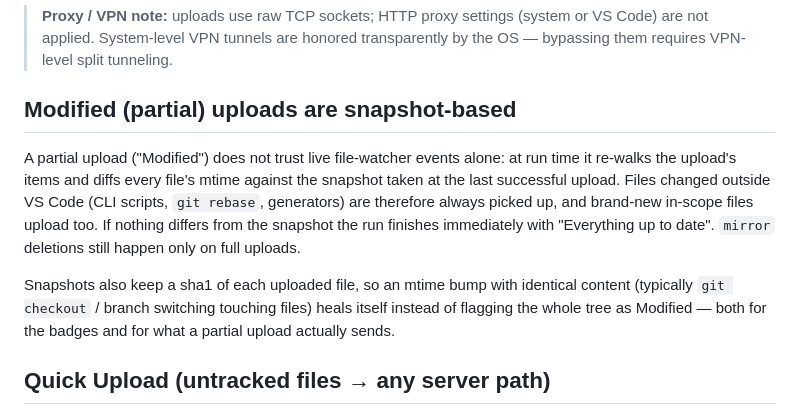
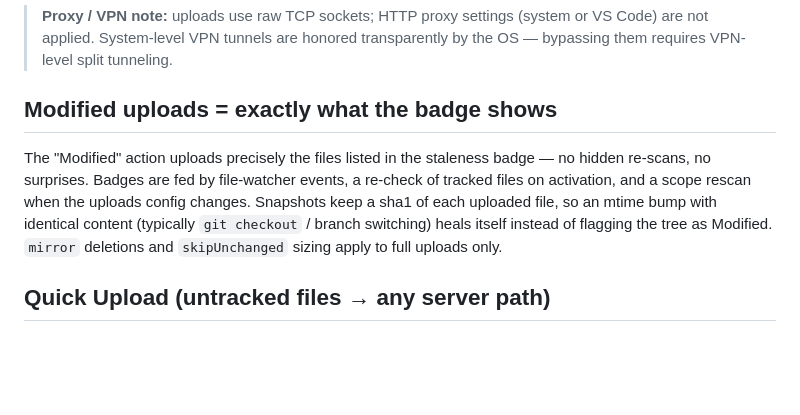
Before and after one commit to PavelKhabusov/CommandsExtension, a Markdown page: docs/server-uploads.md, the part around the change. GitHub-like rendering; blank space fills up the shorter version.

```diff
--- a/docs/server-uploads.md
+++ b/docs/server-uploads.md
@@ -81,19 +81,15 @@ Right-click an upload for context menu actions: edit config, add files.
 
 > **Proxy / VPN note:** uploads use raw TCP sockets; HTTP proxy settings (system or VS Code) are not applied. System-level VPN tunnels are honored transparently by the OS — bypassing them requires VPN-level split tunneling.
 
-## Modified (partial) uploads are snapshot-based
+## Modified uploads = exactly what the badge shows
 
-A partial upload ("Modified") does not trust live file-watcher events alone: at run
-time it re-walks the upload's items and diffs every file's mtime against the snapshot
-taken at the last successful upload. Files changed outside VS Code (CLI scripts,
-`git rebase`, generators) are therefore always picked up, and brand-new in-scope files
-upload too. If nothing differs from the snapshot the run finishes immediately with
-"Everything up to date". `mirror` deletions still happen only on full uploads.
-
-Snapshots also keep a sha1 of each uploaded file, so an mtime bump with identical
-content (typically `git checkout` / branch switching touching files) heals itself
-instead of flagging the whole tree as Modified — both for the badges and for what
-a partial upload actually sends.
+The "Modified" action uploads precisely the files listed in the staleness badge —
+no hidden re-scans, no surprises. Badges are fed by file-watcher events, a re-check
+of tracked files on activation, and a scope rescan when the uploads config changes.
+Snapshots keep a sha1 of each uploaded file, so an mtime bump with identical content
+(typically `git checkout` / branch switching) heals itself instead of flagging the
+tree as Modified. `mirror` deletions and `skipUnchanged` sizing apply to full
+uploads only.
 
 ## Quick Upload (untracked files → any server path)
 
```
Also changed, not shown: README.md (+1 -1 lines).
